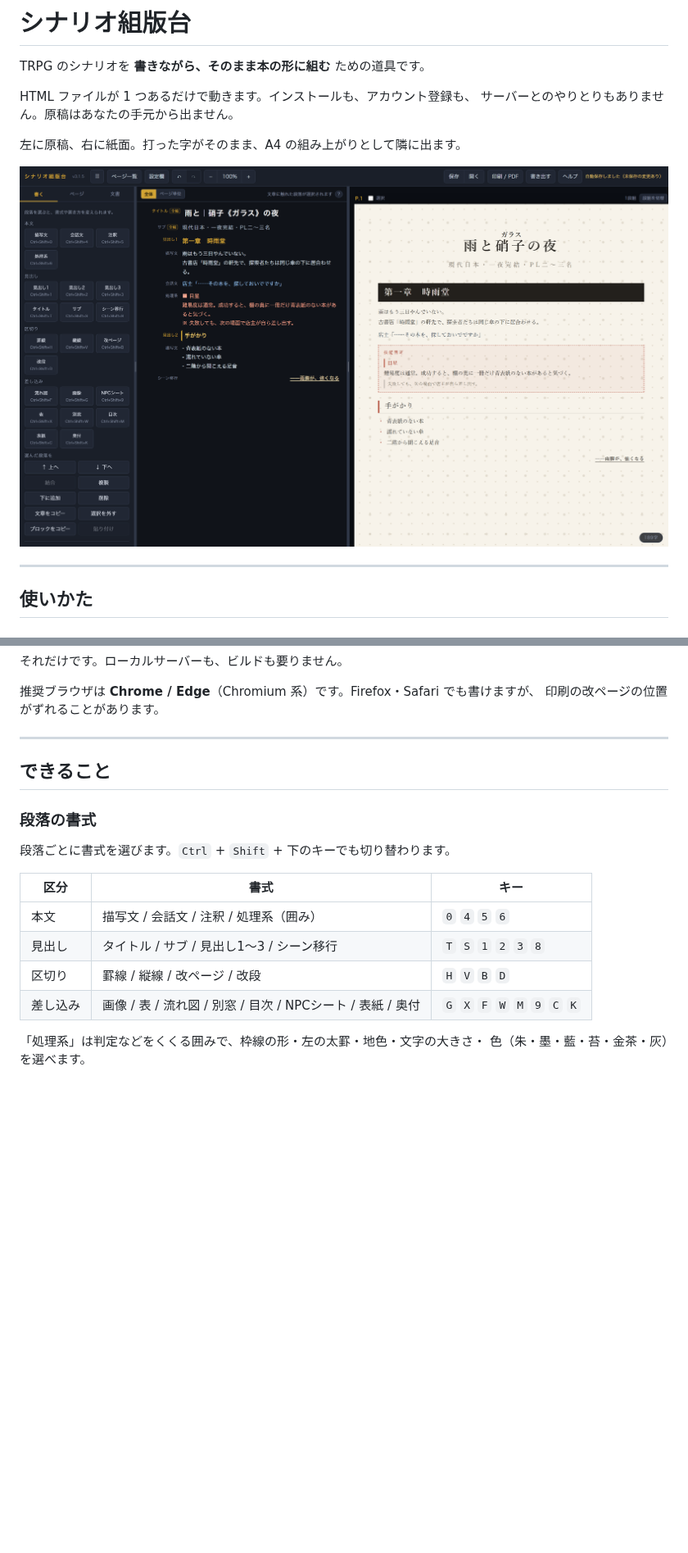
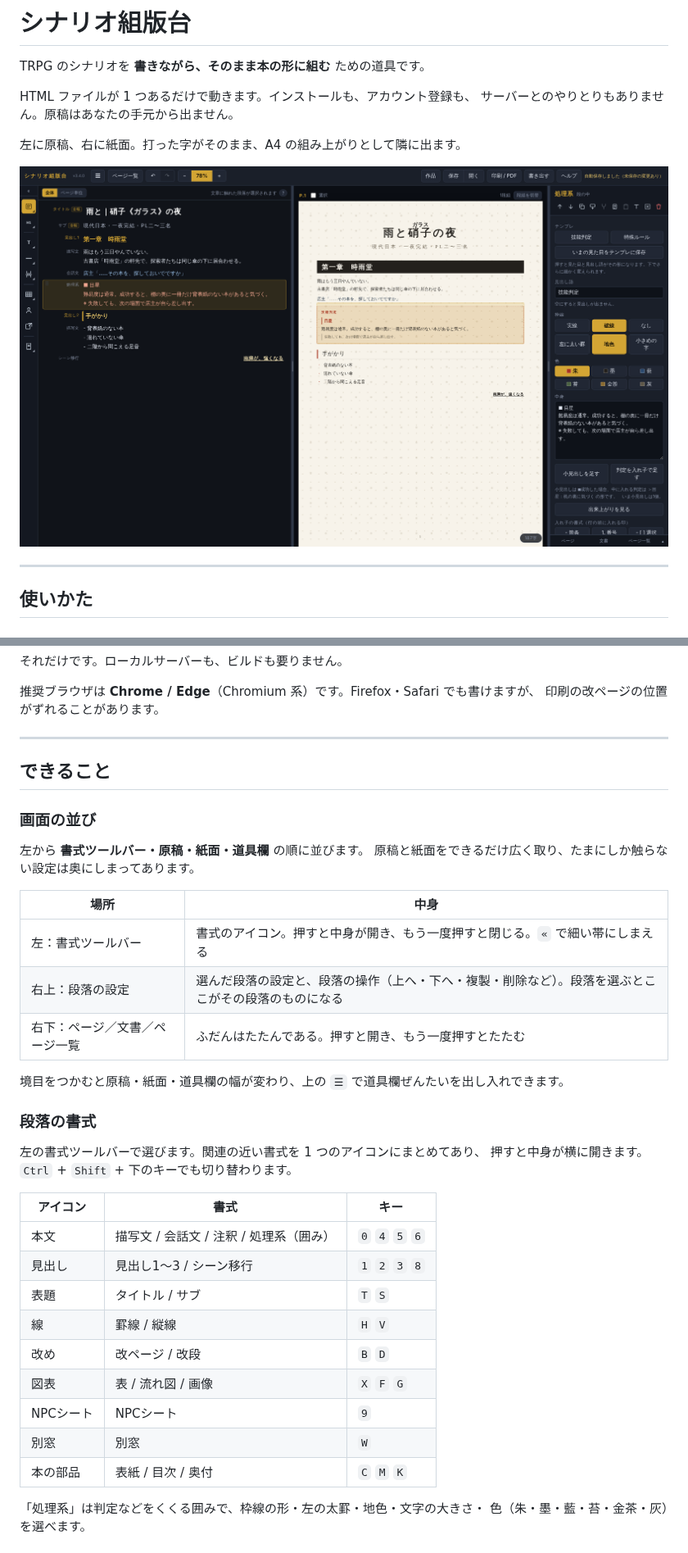
Before and after one commit to sedn14636361/trpg-scenario-editor, a Markdown page: README.md, 2 parts joined by grey strips. Shown at 82% size. GitHub-like rendering; pictures changed too: docs/screenshot.png; blank space fills up the shorter version.

```diff
--- a/README.md
+++ b/README.md
@@ -38,16 +38,35 @@ HTML ファイルが 1 つあるだけで動きます。インストールも、
 
 ## できること
 
+### 画面の並び
+
+左から **書式ツールバー・原稿・紙面・道具欄** の順に並びます。
+原稿と紙面をできるだけ広く取り、たまにしか触らない設定は奥にしまってあります。
+
+| 場所 | 中身 |
+|---|---|
+| 左：書式ツールバー | 書式のアイコン。押すと中身が開き、もう一度押すと閉じる。`«` で細い帯にしまえる |
+| 右上：段落の設定 | 選んだ段落の設定と、段落の操作（上へ・下へ・複製・削除など）。段落を選ぶとここがその段落のものになる |
+| 右下：ページ／文書／ページ一覧 | ふだんはたたんである。押すと開き、もう一度押すとたたむ |
+
+境目をつかむと原稿・紙面・道具欄の幅が変わり、上の `☰` で道具欄ぜんたいを出し入れできます。
+
 ### 段落の書式
 
-段落ごとに書式を選びます。`Ctrl` + `Shift` + 下のキーでも切り替わります。
+左の書式ツールバーで選びます。関連の近い書式を 1 つのアイコンにまとめてあり、
+押すと中身が横に開きます。`Ctrl` + `Shift` + 下のキーでも切り替わります。
 
-| 区分 | 書式 | キー |
+| アイコン | 書式 | キー |
 |---|---|---|
 | 本文 | 描写文 / 会話文 / 注釈 / 処理系（囲み） | `0` `4` `5` `6` |
-| 見出し | タイトル / サブ / 見出し1〜3 / シーン移行 | `T` `S` `1` `2` `3` `8` |
-| 区切り | 罫線 / 縦線 / 改ページ / 改段 | `H` `V` `B` `D` |
-| 差し込み | 画像 / 表 / 流れ図 / 別窓 / 目次 / NPCシート / 表紙 / 奥付 | `G` `X` `F` `W` `M` `9` `C` `K` |
+| 見出し | 見出し1〜3 / シーン移行 | `1` `2` `3` `8` |
+| 表題 | タイトル / サブ | `T` `S` |
+| 線 | 罫線 / 縦線 | `H` `V` |
+| 改め | 改ページ / 改段 | `B` `D` |
+| 図表 | 表 / 流れ図 / 画像 | `X` `F` `G` |
+| NPCシート | NPCシート | `9` |
+| 別窓 | 別窓 | `W` |
+| 本の部品 | 表紙 / 目次 / 奥付 | `C` `M` `K` |
 
 「処理系」は判定などをくくる囲みで、枠線の形・左の太罫・地色・文字の大きさ・
 色（朱・墨・藍・苔・金茶・灰）を選べます。
```
Also changed, not shown: other parts of README.md (+2 -2 lines), 1 other file.
